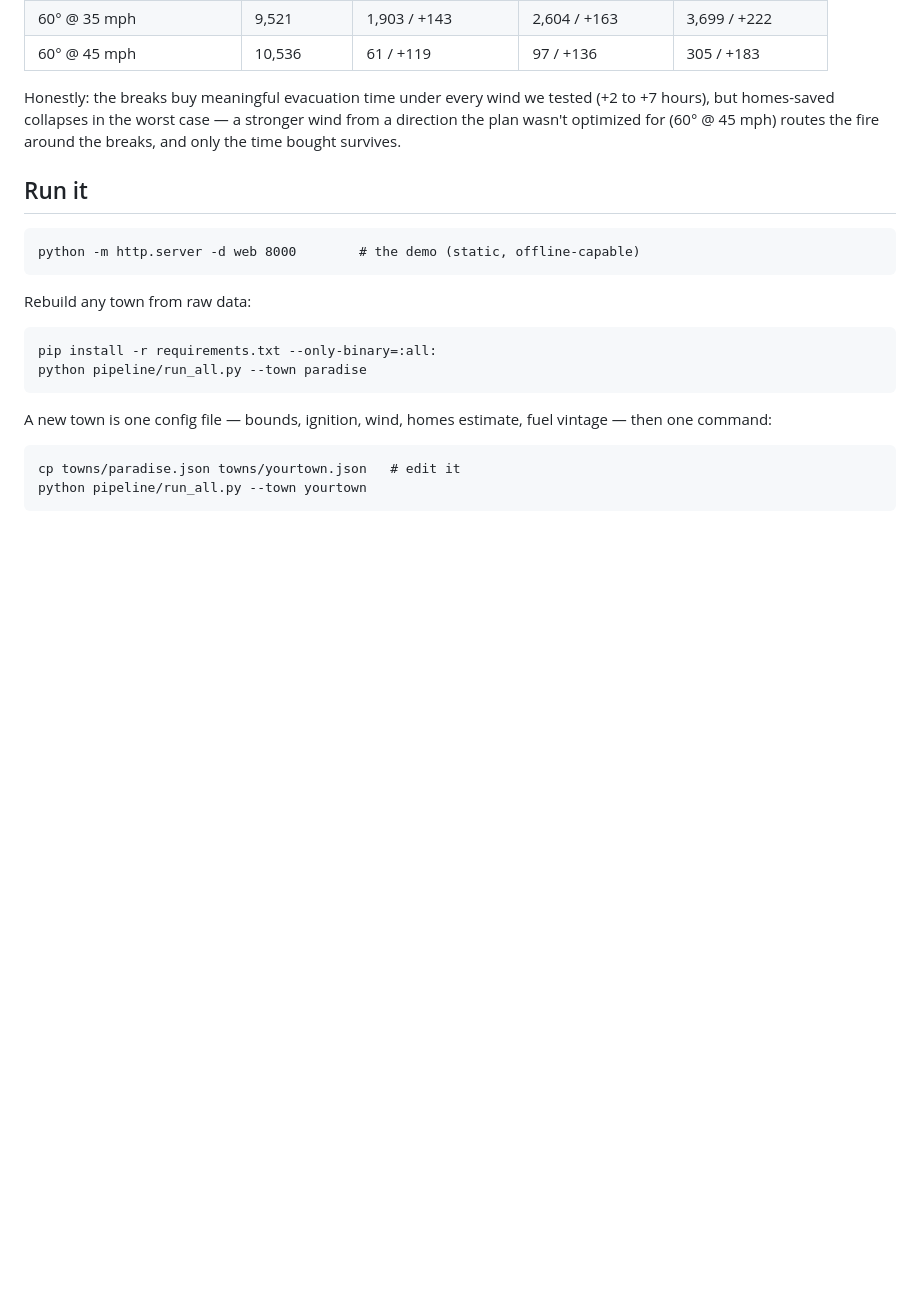
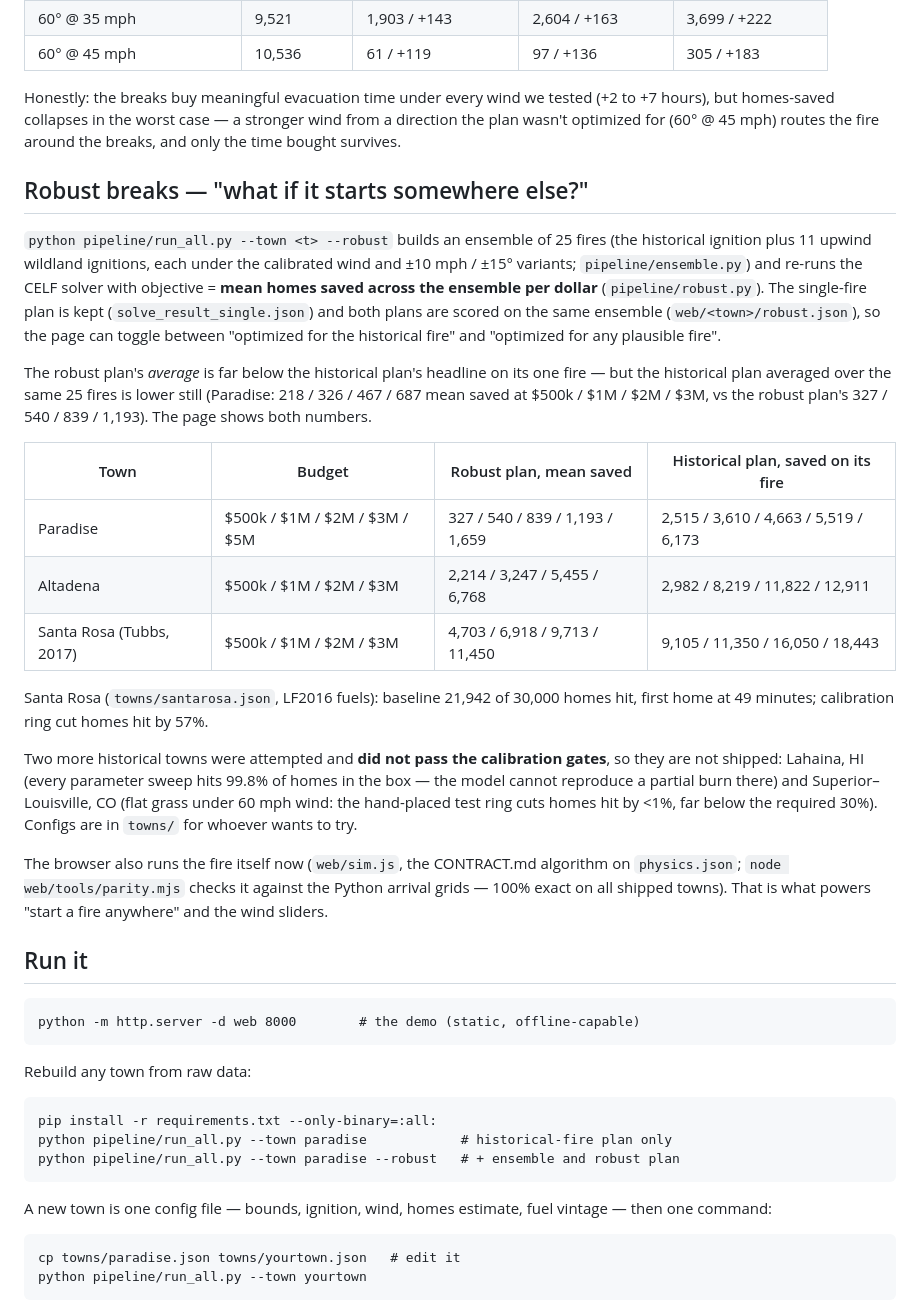
Before and after one commit to aryatailor/firebreak, a Markdown page: README.md, the part around the change. GitHub-like rendering; blank space fills up the shorter version.

Commit message:
README: robust breaks, Santa Rosa, browser sim
Co-Authored-By: Devin AI <158243242+devin-ai-integration[bot]@users.noreply.github.com>

````diff
--- a/README.md
+++ b/README.md
@@ -122,6 +122,43 @@ Honestly: the breaks buy meaningful evacuation time under every wind we tested
 from a direction the plan wasn't optimized for (60° @ 45 mph) routes the fire
 around the breaks, and only the time bought survives.
 
+## Robust breaks — "what if it starts somewhere else?"
+
+`python pipeline/run_all.py --town <t> --robust` builds an ensemble of 25 fires
+(the historical ignition plus 11 upwind wildland ignitions, each under the
+calibrated wind and ±10 mph / ±15° variants; `pipeline/ensemble.py`) and re-runs
+the CELF solver with objective = **mean homes saved across the ensemble per
+dollar** (`pipeline/robust.py`). The single-fire plan is kept
+(`solve_result_single.json`) and both plans are scored on the same ensemble
+(`web/<town>/robust.json`), so the page can toggle between "optimized for the
+historical fire" and "optimized for any plausible fire".
+
+The robust plan's *average* is far below the historical plan's headline on its one
+fire — but the historical plan averaged over the same 25 fires is lower still
+(Paradise: 218 / 326 / 467 / 687 mean saved at $500k / $1M / $2M / $3M, vs the
+robust plan's 327 / 540 / 839 / 1,193). The page shows both numbers.
+
+| Town | Budget | Robust plan, mean saved | Historical plan, saved on its fire |
+|---|---|---|---|
+| Paradise | $500k / $1M / $2M / $3M / $5M | 327 / 540 / 839 / 1,193 / 1,659 | 2,515 / 3,610 / 4,663 / 5,519 / 6,173 |
+| Altadena | $500k / $1M / $2M / $3M | 2,214 / 3,247 / 5,455 / 6,768 | 2,982 / 8,219 / 11,822 / 12,911 |
+| Santa Rosa (Tubbs, 2017) | $500k / $1M / $2M / $3M | 4,703 / 6,918 / 9,713 / 11,450 | 9,105 / 11,350 / 16,050 / 18,443 |
+
+Santa Rosa (`towns/santarosa.json`, LF2016 fuels): baseline 21,942 of 30,000
+homes hit, first home at 49 minutes; calibration ring cut homes hit by 57%.
+
+Two more historical towns were attempted and **did not pass the calibration
+gates**, so they are not shipped: Lahaina, HI (every parameter sweep hits 99.8%
+of homes in the box — the model cannot reproduce a partial burn there) and
+Superior–Louisville, CO (flat grass under 60 mph wind: the hand-placed test ring
+cuts homes hit by <1%, far below the required 30%). Configs are in `towns/` for
+whoever wants to try.
+
+The browser also runs the fire itself now (`web/sim.js`, the CONTRACT.md
+algorithm on `physics.json`; `node web/tools/parity.mjs` checks it against the
+Python arrival grids — 100% exact on all shipped towns). That is what powers
+"start a fire anywhere" and the wind sliders.
+
 ## Run it
 
 ```
@@ -132,7 +169,8 @@ Rebuild any town from raw data:
 
 ```
 pip install -r requirements.txt --only-binary=:all:
-python pipeline/run_all.py --town paradise
+python pipeline/run_all.py --town paradise            # historical-fire plan only
+python pipeline/run_all.py --town paradise --robust   # + ensemble and robust plan
 ```
 
 A new town is one config file — bounds, ignition, wind, homes estimate, fuel
````
